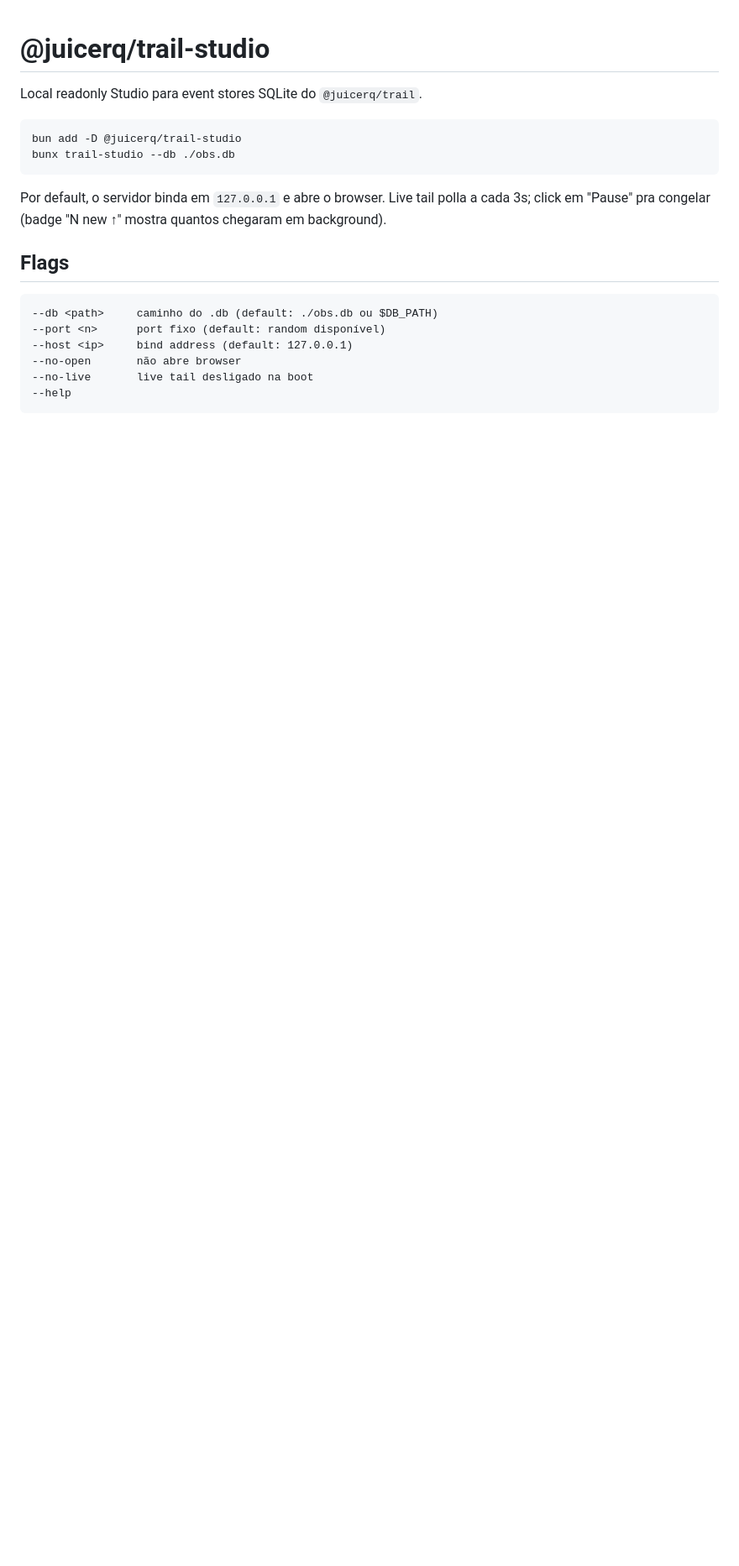
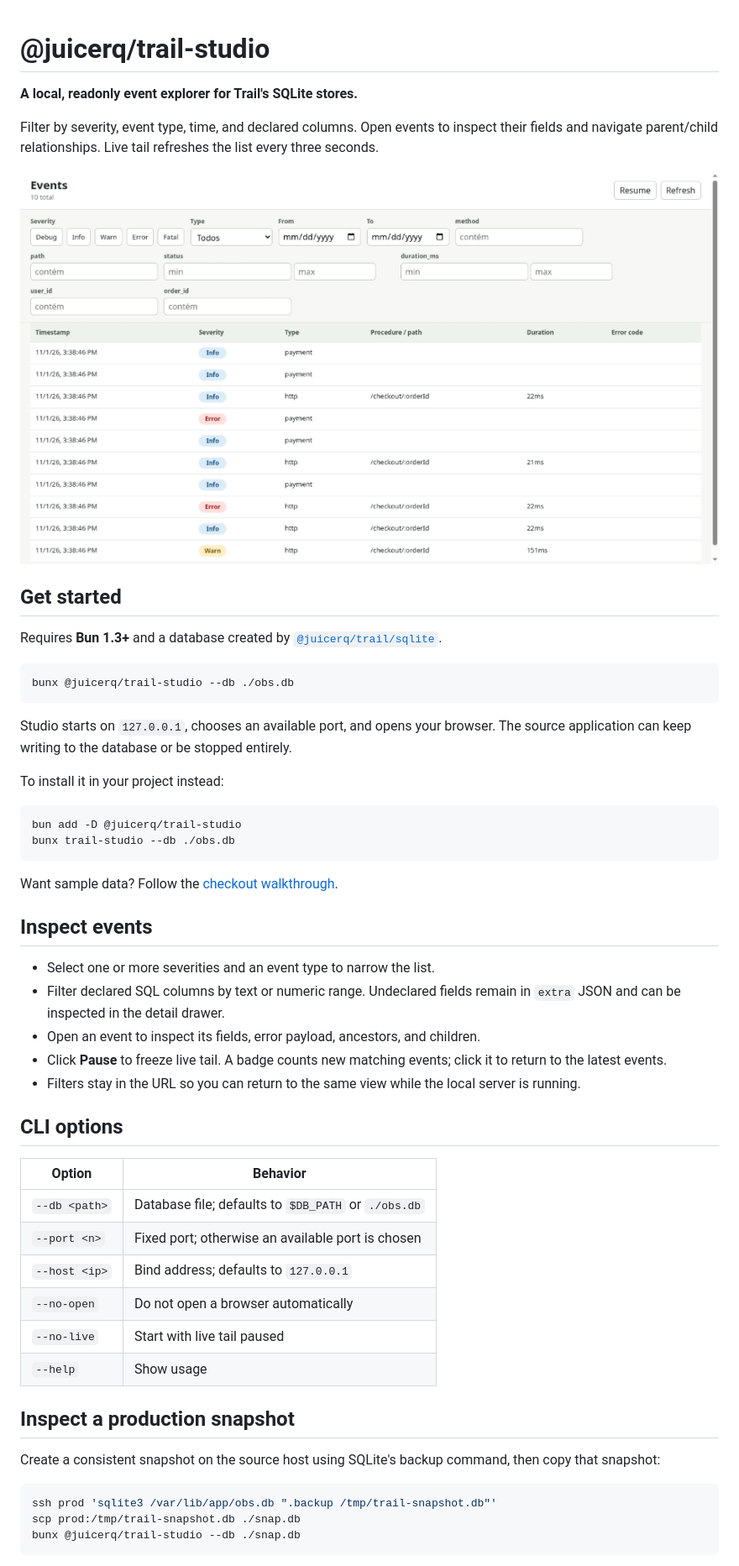
Before and after one commit to juicerq/trail, a Markdown page: packages/trail-studio/README.md, the part around one of its changes. Shown at 84% size. Drawn GitHub-style; pictures changed too: docs/assets/studio-events.png (added); blank space fills up the shorter version.

Commit message:
Present Trail with a runnable demo and Studio previews
Add portfolio documentation, Studio screenshots, and a runnable checkout example. Display HTTP routes stored in SQL columns.

````diff
--- a/packages/trail-studio/README.md
+++ b/packages/trail-studio/README.md
@@ -1,22 +1,56 @@
 # @juicerq/trail-studio
 
-Local readonly Studio para event stores SQLite do `@juicerq/trail`.
+**A local, readonly event explorer for Trail's SQLite stores.**
+
+Filter by severity, event type, time, and declared columns. Open events to inspect their fields and navigate parent/child relationships. Live tail refreshes the list every three seconds.
+
+![Trail Studio displaying checkout events](../../docs/assets/studio-events.png)
+
+## Get started
+
+Requires **Bun 1.3+** and a database created by [`@juicerq/trail/sqlite`](../trail/README.md).
+
+```sh
+bunx @juicerq/trail-studio --db ./obs.db
+```
+
+Studio starts on `127.0.0.1`, chooses an available port, and opens your browser. The source application can keep writing to the database or be stopped entirely.
+
+To install it in your project instead:
 
 ```sh
 bun add -D @juicerq/trail-studio
 bunx trail-studio --db ./obs.db
 ```
 
-Por default, o servidor binda em `127.0.0.1` e abre o browser. Live tail polla a cada 3s; click em "Pause" pra congelar (badge "N new ↑" mostra quantos chegaram em background).
+Want sample data? Follow the [checkout walkthrough](../../examples/README.md).
 
-## Flags
+## Inspect events
 
-```
---db <path>     caminho do .db (default: ./obs.db ou $DB_PATH)
---port <n>      port fixo (default: random disponível)
---host <ip>     bind address (default: 127.0.0.1)
---no-open       não abre browser
---no-live       live tail desligado na boot
---help
+- Select one or more severities and an event type to narrow the list.
+- Filter declared SQL columns by text or numeric range. Undeclared fields remain in `extra` JSON and can be inspected in the detail drawer.
+- Open an event to inspect its fields, error payload, ancestors, and children.
+- Click **Pause** to freeze live tail. A badge counts new matching events; click it to return to the latest events.
+- Filters stay in the URL so you can return to the same view while the local server is running.
+
+## CLI options
+
+| Option        | Behavior                                            |
+| ------------- | --------------------------------------------------- |
+| `--db <path>` | Database file; defaults to `$DB_PATH` or `./obs.db` |
+| `--port <n>`  | Fixed port; otherwise an available port is chosen   |
+| `--host <ip>` | Bind address; defaults to `127.0.0.1`               |
+| `--no-open`   | Do not open a browser automatically                 |
+| `--no-live`   | Start with live tail paused                         |
+| `--help`      | Show usage                                          |
+
+## Inspect a production snapshot
+
+Create a consistent snapshot on the source host using SQLite's backup command, then copy that snapshot:
+
+```sh
+ssh prod 'sqlite3 /var/lib/app/obs.db ".backup /tmp/trail-snapshot.db"'
+scp prod:/tmp/trail-snapshot.db ./snap.db
+bunx @juicerq/trail-studio --db ./snap.db
 ```
 
````
Also changed, not shown: other parts of packages/trail-studio/README.md (+20 -8 lines), CLAUDE.md (+1 -1 lines), README.md (added, +114 -0 lines), docs/architecture.md (added, +65 -0 lines), examples/README.md (added, +32 -0 lines), packages/trail/README.md (+75 -46 lines), studio.md (deleted, +0 -123 lines), docs/assets/studio-error.png (added), 3 other files.
